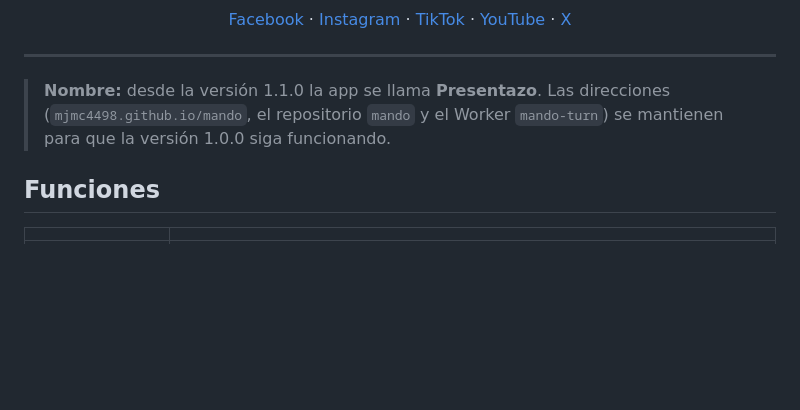
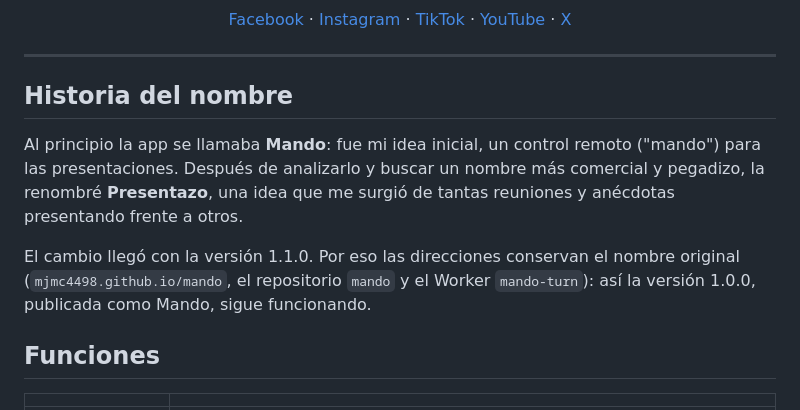
Before and after one commit to mjmc4498/mando, a Markdown page: README.md, the part around the change. Rendered like a GitHub page; blank space fills up the shorter version.

Commit message:
README: historia del nombre (de Mando a Presentazo)
Co-Authored-By: Claude Opus 5.5 <noreply@anthropic.com>

```diff
--- a/README.md
+++ b/README.md
@@ -10,7 +10,11 @@ Escanea un QR y usa avance de diapositivas, puntero láser, lápiz, mouse remoto
 
 ---
 
-> **Nombre:** desde la versión 1.1.0 la app se llama **Presentazo**. Las direcciones (`mjmc4498.github.io/mando`, el repositorio `mando` y el Worker `mando-turn`) se mantienen para que la versión 1.0.0 siga funcionando.
+## Historia del nombre
+
+Al principio la app se llamaba **Mando**: fue mi idea inicial, un control remoto ("mando") para las presentaciones. Después de analizarlo y buscar un nombre más comercial y pegadizo, la renombré **Presentazo**, una idea que me surgió de tantas reuniones y anécdotas presentando frente a otros.
+
+El cambio llegó con la versión 1.1.0. Por eso las direcciones conservan el nombre original (`mjmc4498.github.io/mando`, el repositorio `mando` y el Worker `mando-turn`): así la versión 1.0.0, publicada como Mando, sigue funcionando.
 
 ## Funciones
 
```
